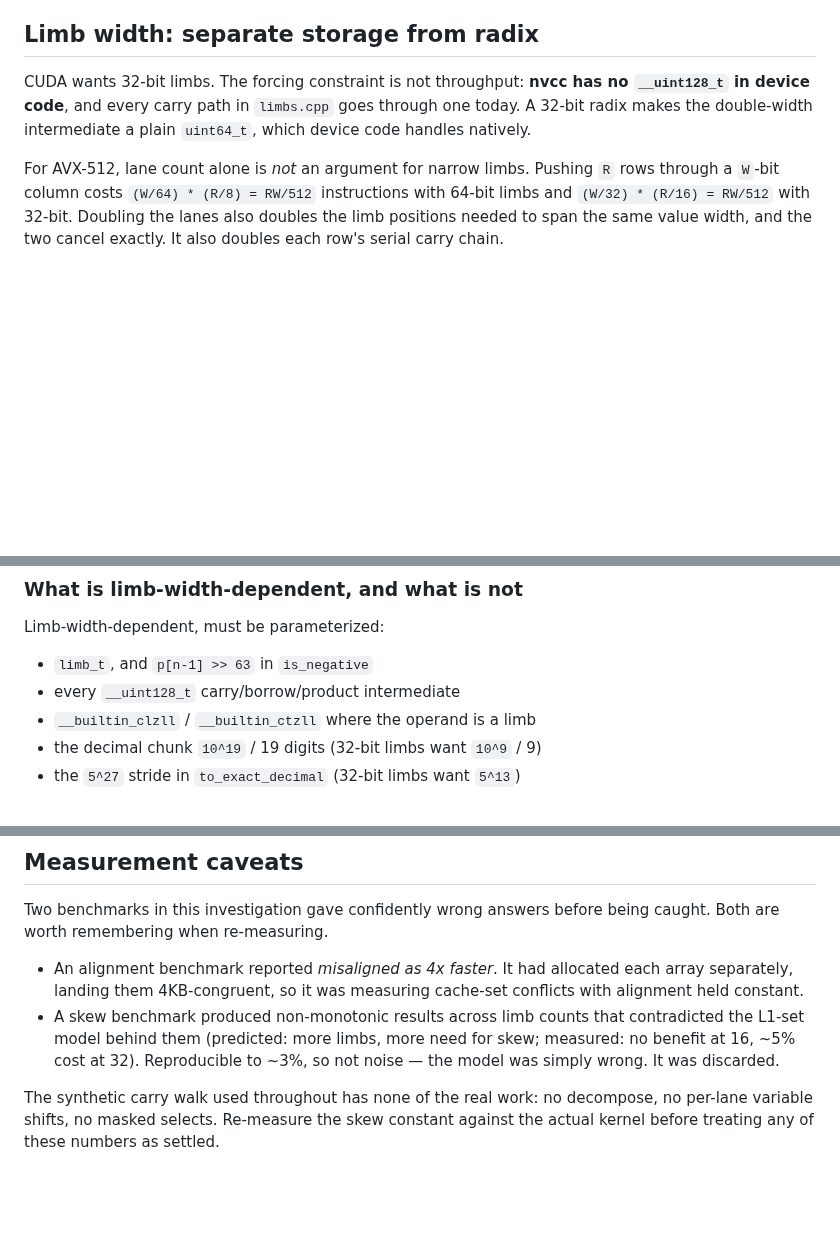
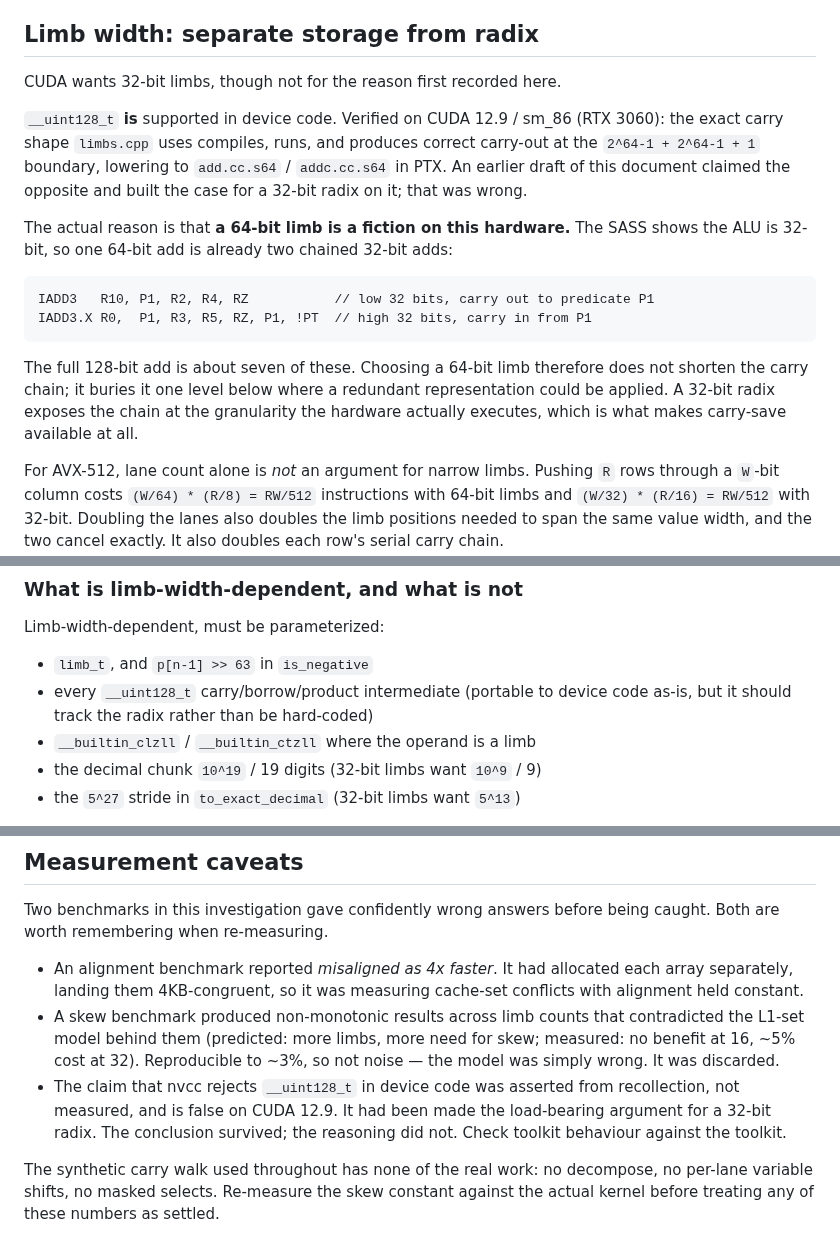
Before and after one commit to ArchaeaSoftware/parallelprogrammer, a Markdown page: docs/simd-design.md, 3 parts joined by grey strips. Rendered like a GitHub page; blank space fills up the shorter version.

Commit message:
Correct the CUDA rationale: __uint128_t works in device code
The previous commit made "nvcc has no __uint128_t in device code" the
load-bearing argument for a 32-bit radix. That is false. Verified on
CUDA 12.9 / sm_86: the exact carry shape limbs.cpp uses compiles, runs,
and gives correct carry-out at the 2^64-1 boundary, lowering to
add.cc.s64 / addc.cc.s64.

The conclusion stands on better ground. SASS shows the ALU is 32-bit, so
a single 64-bit add is already IADD3 + IADD3.X chained through a carry
predicate, and a 128-bit add is about seven of them. A 64-bit limb does
not shorten the carry chain, it hides it one level below where a
redundant representation could be applied. A 32-bit radix exposes it at
the granularity the hardware executes.

Recorded in the caveats, since this was asserted from recollection
rather than measured.

Co-Authored-By: Claude Opus 5 (1M context) <noreply@anthropic.com>

````diff
--- a/docs/simd-design.md
+++ b/docs/simd-design.md
@@ -98,10 +98,28 @@ tunable, not a derived constant — see the caveats.
 
 ## Limb width: separate storage from radix
 
-CUDA wants 32-bit limbs. The forcing constraint is not throughput: **nvcc has
-no `__uint128_t` in device code**, and every carry path in `limbs.cpp` goes
-through one today. A 32-bit radix makes the double-width intermediate a plain
-`uint64_t`, which device code handles natively.
+CUDA wants 32-bit limbs, though not for the reason first recorded here.
+
+`__uint128_t` **is** supported in device code. Verified on CUDA 12.9 / sm_86
+(RTX 3060): the exact carry shape `limbs.cpp` uses compiles, runs, and produces
+correct carry-out at the `2^64-1 + 2^64-1 + 1` boundary, lowering to
+`add.cc.s64` / `addc.cc.s64` in PTX. An earlier draft of this document claimed
+the opposite and built the case for a 32-bit radix on it; that was wrong.
+
+The actual reason is that **a 64-bit limb is a fiction on this hardware.** The
+SASS shows the ALU is 32-bit, so one 64-bit add is already two chained 32-bit
+adds:
+
+```
+IADD3   R10, P1, R2, R4, RZ           // low 32 bits, carry out to predicate P1
+IADD3.X R0,  P1, R3, R5, RZ, P1, !PT  // high 32 bits, carry in from P1
+```
+
+The full 128-bit add is about seven of these. Choosing a 64-bit limb therefore
+does not shorten the carry chain; it buries it one level below where a
+redundant representation could be applied. A 32-bit radix exposes the chain at
+the granularity the hardware actually executes, which is what makes carry-save
+available at all.
 
 For AVX-512, lane count alone is *not* an argument for narrow limbs. Pushing
 `R` rows through a `W`-bit column costs `(W/64) * (R/8) = RW/512` instructions
@@ -133,7 +151,8 @@ exact, just stored redundantly — but `to_double`, `to_exact_decimal` and
 Limb-width-dependent, must be parameterized:
 
 - `limb_t`, and `p[n-1] >> 63` in `is_negative`
-- every `__uint128_t` carry/borrow/product intermediate
+- every `__uint128_t` carry/borrow/product intermediate (portable to device
+  code as-is, but it should track the radix rather than be hard-coded)
 - `__builtin_clzll` / `__builtin_ctzll` where the operand is a limb
 - the decimal chunk `10^19` / 19 digits (32-bit limbs want `10^9` / 9)
 - the `5^27` stride in `to_exact_decimal` (32-bit limbs want `5^13`)
@@ -217,6 +236,10 @@ being caught. Both are worth remembering when re-measuring.
   contradicted the L1-set model behind them (predicted: more limbs, more need
   for skew; measured: no benefit at 16, ~5% cost at 32). Reproducible to ~3%,
   so not noise — the model was simply wrong. It was discarded.
+- The claim that nvcc rejects `__uint128_t` in device code was asserted from
+  recollection, not measured, and is false on CUDA 12.9. It had been made the
+  load-bearing argument for a 32-bit radix. The conclusion survived; the
+  reasoning did not. Check toolkit behaviour against the toolkit.
 
 The synthetic carry walk used throughout has none of the real work: no
 decompose, no per-lane variable shifts, no masked selects. Re-measure the skew
````
